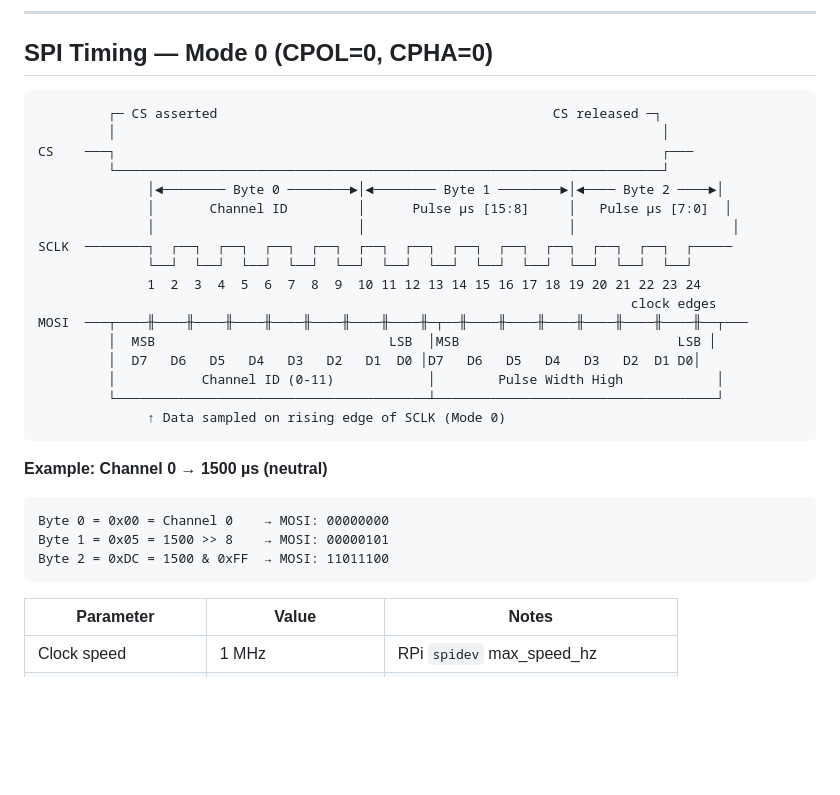
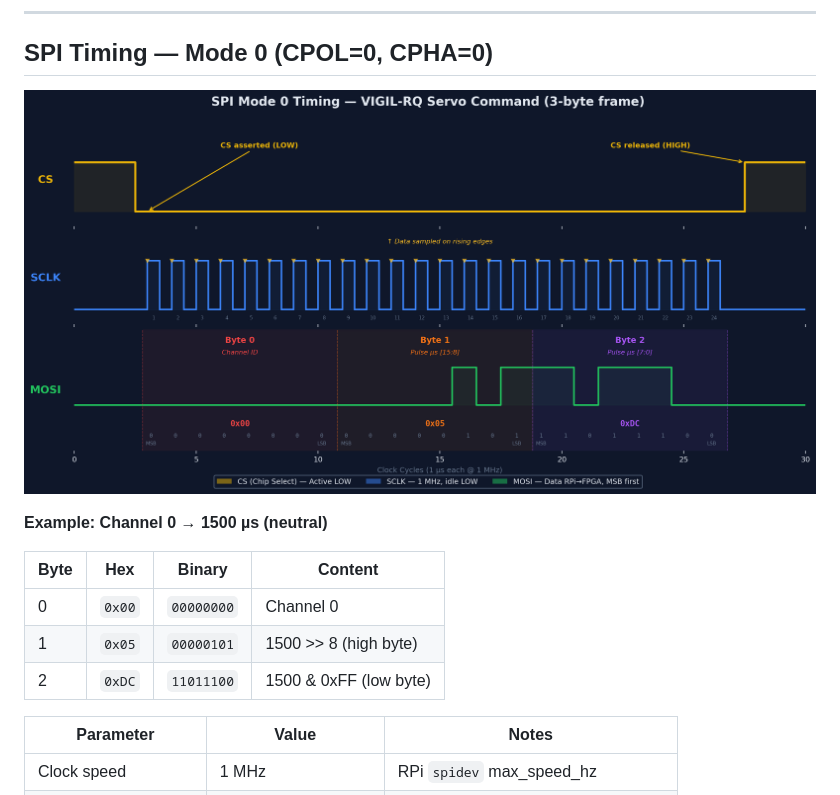
Before and after one commit to Major-Project-001/VIGIL-RQ, a Markdown page: control/docs/wiring_spi.md, the part around the change. Rendered like a GitHub page; pictures changed too: control/docs/spi_timing.png (added); blank space fills up the shorter version.

Commit message:
docs: Replace ASCII SPI timing with matplotlib-generated waveform diagram

````diff
--- a/control/docs/wiring_spi.md
+++ b/control/docs/wiring_spi.md
@@ -82,33 +82,15 @@ Each servo command is **3 bytes**:
 
 ## SPI Timing — Mode 0 (CPOL=0, CPHA=0)
 
-```
-         ┌─ CS asserted                                           CS released ─┐
-         │                                                                      │
-CS    ───┐                                                                      ┌───
-         └──────────────────────────────────────────────────────────────────────┘
-              │◄──────── Byte 0 ────────►│◄──────── Byte 1 ────────►│◄──── Byte 2 ────►│
-              │       Channel ID         │      Pulse µs [15:8]     │   Pulse µs [7:0]  │
-              │                          │                          │                    │
-SCLK  ────────┐  ┌──┐  ┌──┐  ┌──┐  ┌──┐  ┌──┐  ┌──┐  ┌──┐  ┌──┐  ┌──┐  ┌──┐  ┌──┐  ┌─────
-              └──┘  └──┘  └──┘  └──┘  └──┘  └──┘  └──┘  └──┘  └──┘  └──┘  └──┘  └──┘
-              1  2  3  4  5  6  7  8  9  10 11 12 13 14 15 16 17 18 19 20 21 22 23 24
-                                                                            clock edges
-MOSI  ───┬────╫────╫────╫────╫────╫────╫────╫────╫─┬──╫────╫────╫────╫────╫────╫────╫──┬───
-         │  MSB                              LSB  │MSB                            LSB │
-         │  D7   D6   D5   D4   D3   D2   D1  D0 │D7   D6   D5   D4   D3   D2  D1 D0│
-         │           Channel ID (0-11)            │        Pulse Width High            │
-         └────────────────────────────────────────┴────────────────────────────────────┘
-              ↑ Data sampled on rising edge of SCLK (Mode 0)
-```
+![SPI Mode 0 Timing Diagram](spi_timing.png)
 
 **Example: Channel 0 → 1500 µs (neutral)**
 
-```
-Byte 0 = 0x00 = Channel 0    → MOSI: 00000000
-Byte 1 = 0x05 = 1500 >> 8    → MOSI: 00000101
-Byte 2 = 0xDC = 1500 & 0xFF  → MOSI: 11011100
-```
+| Byte | Hex | Binary | Content |
+|------|-----|--------|---------|
+| 0 | `0x00` | `00000000` | Channel 0 |
+| 1 | `0x05` | `00000101` | 1500 >> 8 (high byte) |
+| 2 | `0xDC` | `11011100` | 1500 & 0xFF (low byte) |
 
 | Parameter | Value | Notes |
 |-----------|-------|-------|
````
Also changed, not shown: 1 other file.
